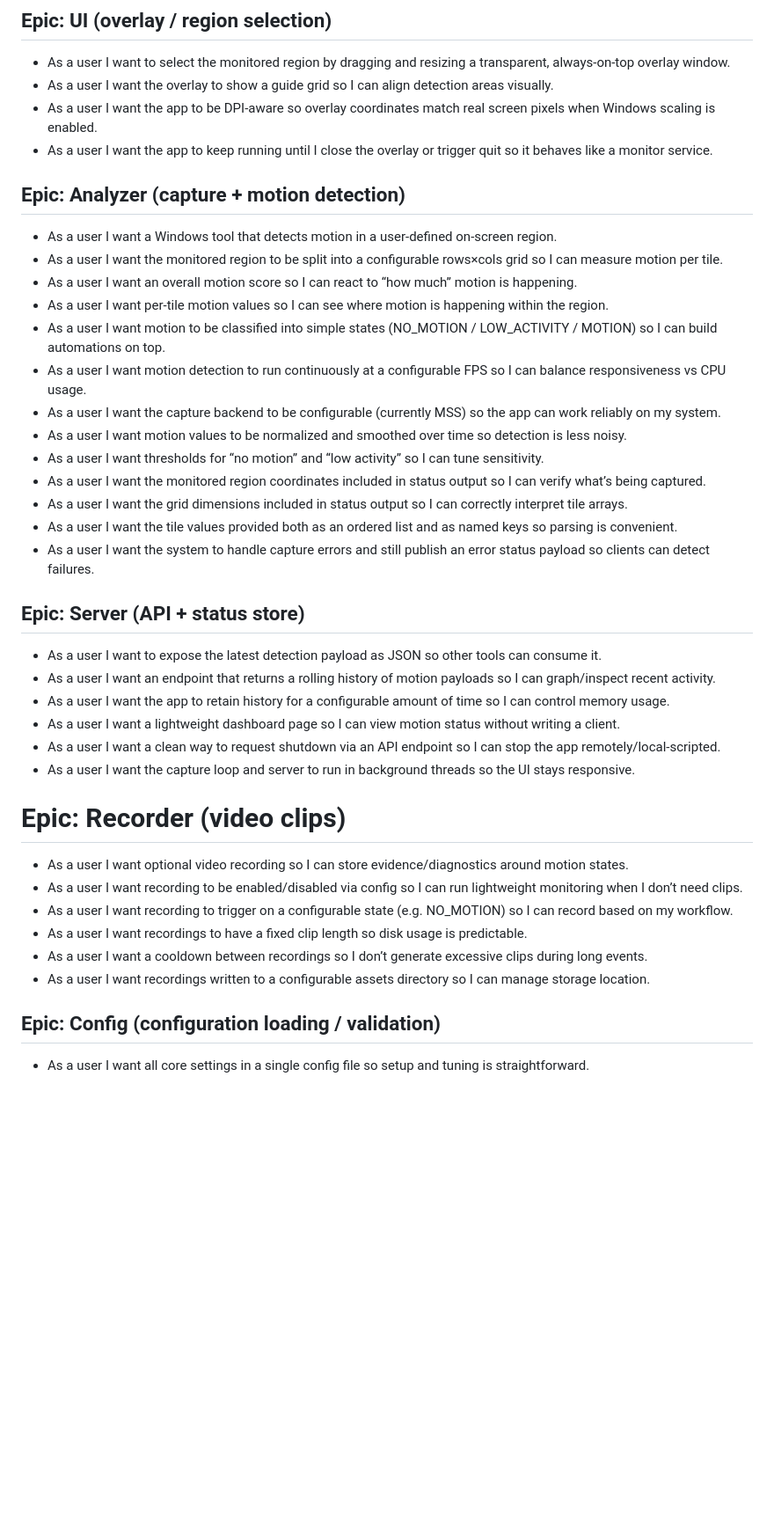
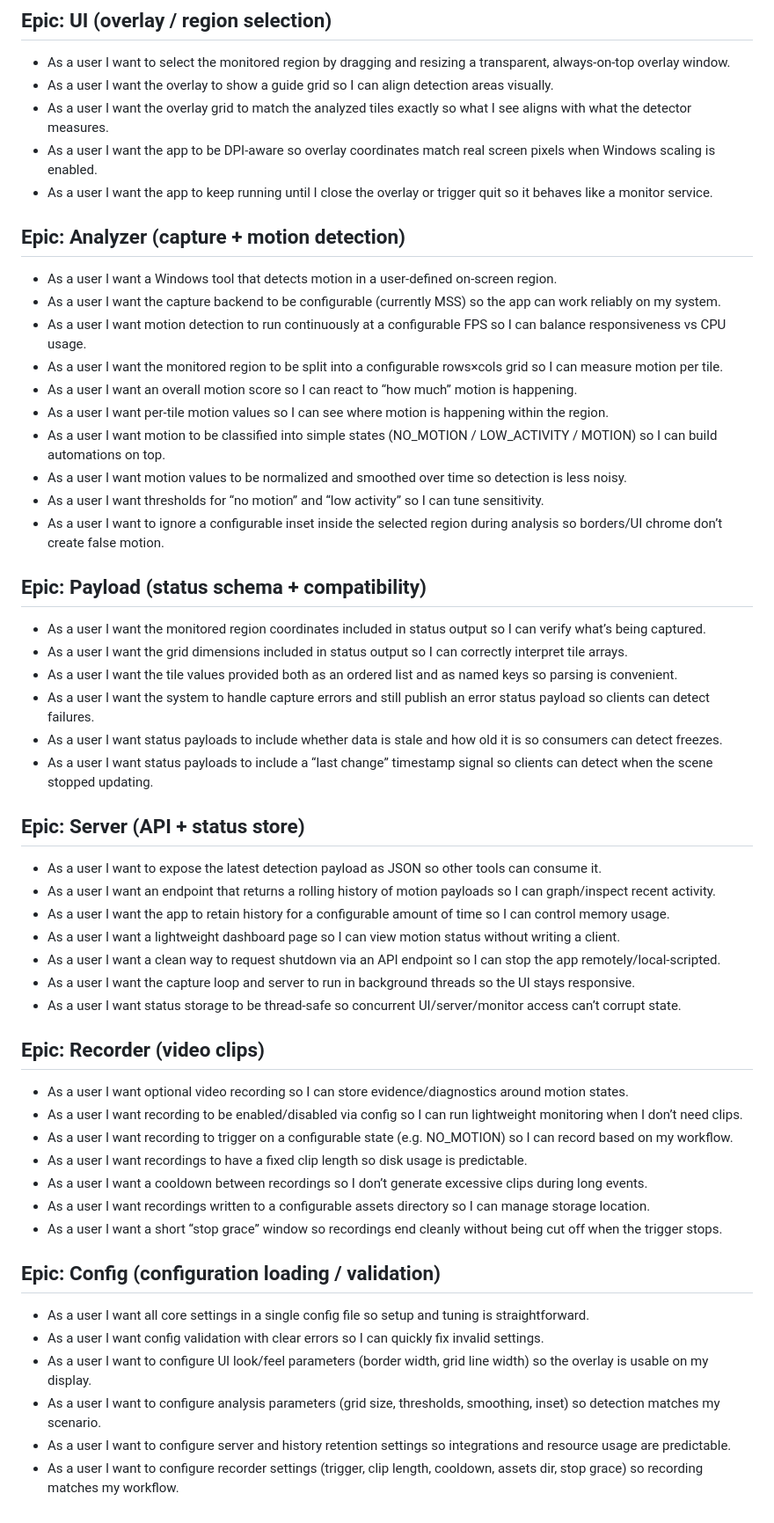
Before and after one commit to kvandebeek/motiondetector, a Markdown page: docs/user-stories.md, the part around the change. Shown at 88% size. GitHub-like rendering; blank space fills up the shorter version.

Commit message:
Updated documentation

```diff
--- a/docs/user-stories.md
+++ b/docs/user-stories.md
@@ -1,23 +1,29 @@
 ## Epic: UI (overlay / region selection)
 - As a user I want to select the monitored region by dragging and resizing a transparent, always-on-top overlay window.
 - As a user I want the overlay to show a guide grid so I can align detection areas visually.
+- As a user I want the overlay grid to match the analyzed tiles exactly so what I see aligns with what the detector measures.
 - As a user I want the app to be DPI-aware so overlay coordinates match real screen pixels when Windows scaling is enabled.
 - As a user I want the app to keep running until I close the overlay or trigger quit so it behaves like a monitor service.
 
 ## Epic: Analyzer (capture + motion detection)
 - As a user I want a Windows tool that detects motion in a user-defined on-screen region.
+- As a user I want the capture backend to be configurable (currently MSS) so the app can work reliably on my system.
+- As a user I want motion detection to run continuously at a configurable FPS so I can balance responsiveness vs CPU usage.
 - As a user I want the monitored region to be split into a configurable rows×cols grid so I can measure motion per tile.
 - As a user I want an overall motion score so I can react to “how much” motion is happening.
 - As a user I want per-tile motion values so I can see where motion is happening within the region.
 - As a user I want motion to be classified into simple states (NO_MOTION / LOW_ACTIVITY / MOTION) so I can build automations on top.
-- As a user I want motion detection to run continuously at a configurable FPS so I can balance responsiveness vs CPU usage.
-- As a user I want the capture backend to be configurable (currently MSS) so the app can work reliably on my system.
 - As a user I want motion values to be normalized and smoothed over time so detection is less noisy.
 - As a user I want thresholds for “no motion” and “low activity” so I can tune sensitivity.
+- As a user I want to ignore a configurable inset inside the selected region during analysis so borders/UI chrome don’t create false motion.
+
+## Epic: Payload (status schema + compatibility)
 - As a user I want the monitored region coordinates included in status output so I can verify what’s being captured.
 - As a user I want the grid dimensions included in status output so I can correctly interpret tile arrays.
 - As a user I want the tile values provided both as an ordered list and as named keys so parsing is convenient.
 - As a user I want the system to handle capture errors and still publish an error status payload so clients can detect failures.
+- As a user I want status payloads to include whether data is stale and how old it is so consumers can detect freezes.
+- As a user I want status payloads to include a “last change” timestamp signal so clients can detect when the scene stopped updating.
 
 ## Epic: Server (API + status store)
 - As a user I want to expose the latest detection payload as JSON so other tools can consume it.
@@ -26,14 +32,21 @@
 - As a user I want a lightweight dashboard page so I can view motion status without writing a client.
 - As a user I want a clean way to request shutdown via an API endpoint so I can stop the app remotely/local-scripted.
 - As a user I want the capture loop and server to run in background threads so the UI stays responsive.
+- As a user I want status storage to be thread-safe so concurrent UI/server/monitor access can’t corrupt state.
 
-# Epic: Recorder (video clips)
+## Epic: Recorder (video clips)
 - As a user I want optional video recording so I can store evidence/diagnostics around motion states.
 - As a user I want recording to be enabled/disabled via config so I can run lightweight monitoring when I don’t need clips.
 - As a user I want recording to trigger on a configurable state (e.g. NO_MOTION) so I can record based on my workflow.
 - As a user I want recordings to have a fixed clip length so disk usage is predictable.
 - As a user I want a cooldown between recordings so I don’t generate excessive clips during long events.
 - As a user I want recordings written to a configurable assets directory so I can manage storage location.
+- As a user I want a short “stop grace” window so recordings end cleanly without being cut off when the trigger stops.
 
 ## Epic: Config (configuration loading / validation)
 - As a user I want all core settings in a single config file so setup and tuning is straightforward.
+- As a user I want config validation with clear errors so I can quickly fix invalid settings.
+- As a user I want to configure UI look/feel parameters (border width, grid line width) so the overlay is usable on my display.
+- As a user I want to configure analysis parameters (grid size, thresholds, smoothing, inset) so detection matches my scenario.
+- As a user I want to configure server and history retention settings so integrations and resource usage are predictable.
+- As a user I want to configure recorder settings (trigger, clip length, cooldown, assets dir, stop grace) so recording matches my workflow.
```
Also changed, not shown: docs/backlog.md (deleted, +0 -5 lines).
